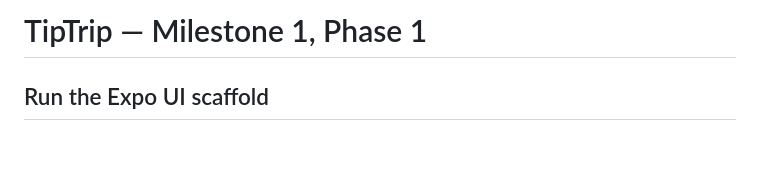
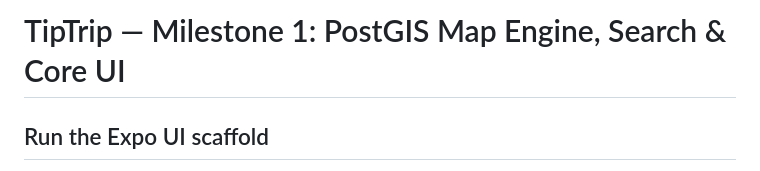
Before and after one commit to aKmsdfhjb/anything, a Markdown page: README.md, the part around the change. Rendered like a GitHub page; blank space fills up the shorter version.

Commit message:
docs: align project readme title with full milestone scope

```diff
--- a/README.md
+++ b/README.md
@@ -1,4 +1,4 @@
-# TipTrip — Milestone 1, Phase 1
+# TipTrip — Milestone 1: PostGIS Map Engine, Search & Core UI
 
 ## Run the Expo UI scaffold
 
```
